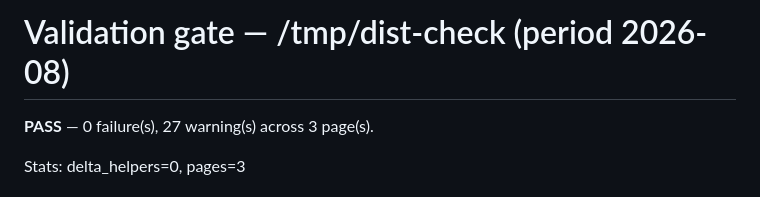
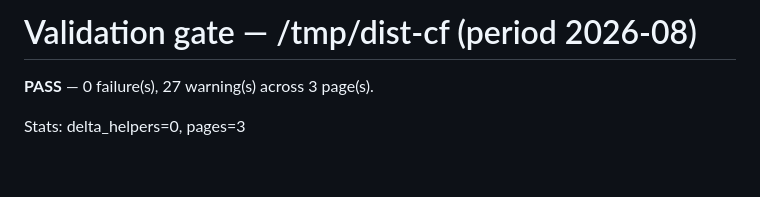
Before and after one commit to vhpcjules/marketing-dashboard, a Markdown page: reports/gate_2026-08.md, the part around the change. Drawn GitHub-style; blank space fills up the shorter version.

Commit message:
Gate report from the final August build
Co-Authored-By: Claude Fable 5.1 <noreply@anthropic.com>
Claude-Session: https://claude.ai/code/session_01ABYiMJPbPrPmhfr9J4i3zX

```diff
--- a/reports/gate_2026-08.md
+++ b/reports/gate_2026-08.md
@@ -1,4 +1,4 @@
-# Validation gate — /tmp/dist-check (period 2026-08)
+# Validation gate — /tmp/dist-cf (period 2026-08)
 
 **PASS** — 0 failure(s), 27 warning(s) across 3 page(s).
 
```
